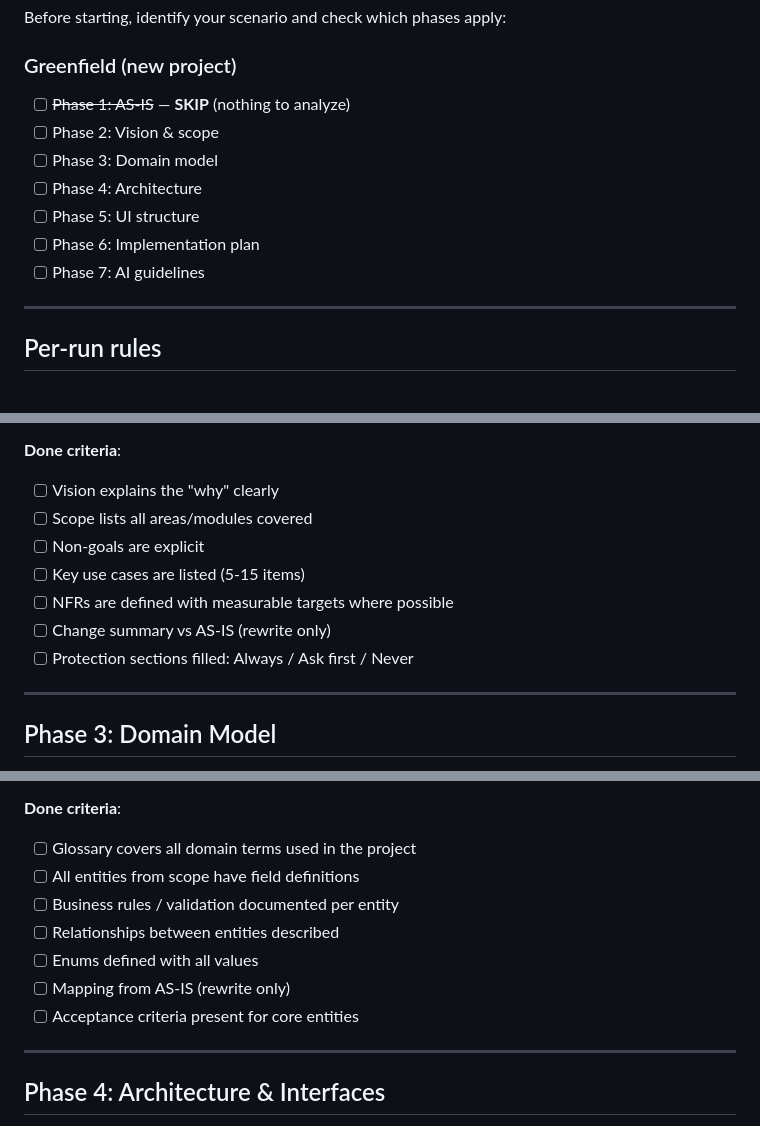
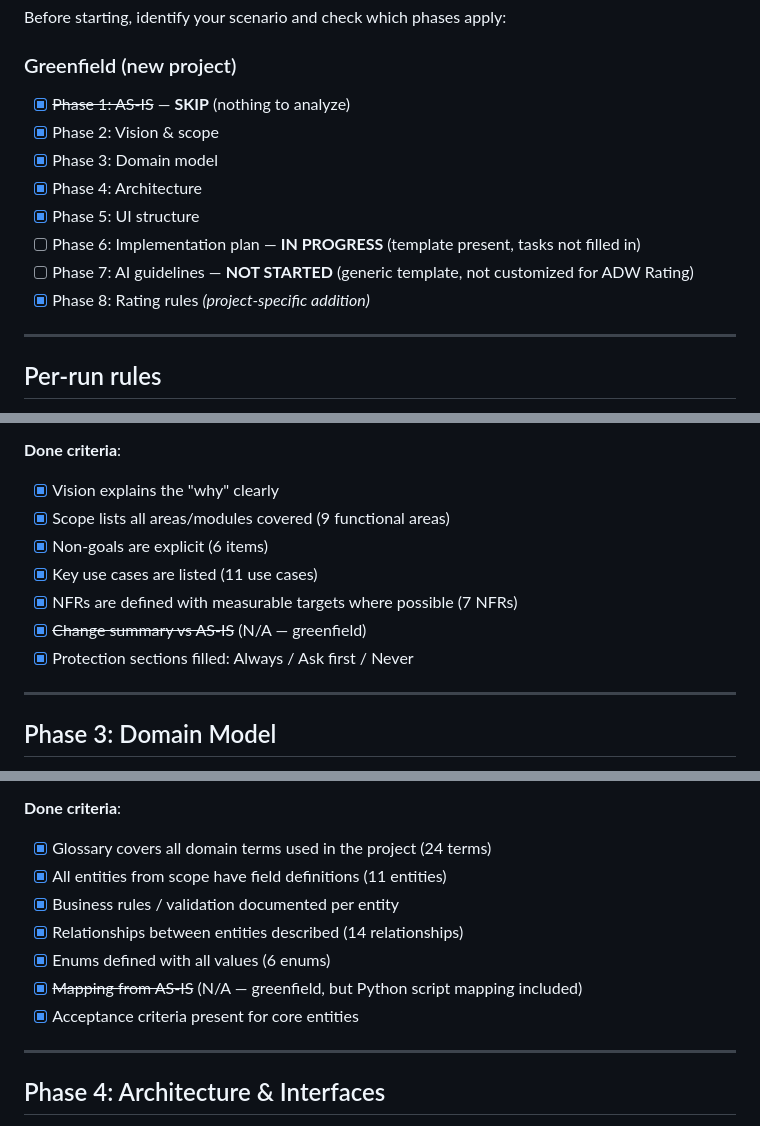
Before and after one commit to strakamichal/adw-rating, a Markdown page: docs/_workflow.md, 3 parts joined by grey strips. GitHub-like rendering.

```diff
--- a/docs/_workflow.md
+++ b/docs/_workflow.md
@@ -7,13 +7,14 @@ Master workflow for creating project documentation with AI agent assistance. Thi
 Before starting, identify your scenario and check which phases apply:
 
 ### Greenfield (new project)
-- [ ] ~~Phase 1: AS-IS~~ — **SKIP** (nothing to analyze)
-- [ ] Phase 2: Vision & scope
-- [ ] Phase 3: Domain model
-- [ ] Phase 4: Architecture
-- [ ] Phase 5: UI structure
-- [ ] Phase 6: Implementation plan
-- [ ] Phase 7: AI guidelines
+- [x] ~~Phase 1: AS-IS~~ — **SKIP** (nothing to analyze)
+- [x] Phase 2: Vision & scope
+- [x] Phase 3: Domain model
+- [x] Phase 4: Architecture
+- [x] Phase 5: UI structure
+- [ ] Phase 6: Implementation plan — **IN PROGRESS** (template present, tasks not filled in)
+- [ ] Phase 7: AI guidelines — **NOT STARTED** (generic template, not customized for ADW Rating)
+- [x] Phase 8: Rating rules *(project-specific addition)*
 
 ---
 
@@ -72,13 +73,13 @@ These rules apply to every AI agent run during documentation:
 7. **Fill in protection sections** — this is critical for AI safety
 
 **Done criteria**:
-- [ ] Vision explains the "why" clearly
-- [ ] Scope lists all areas/modules covered
-- [ ] Non-goals are explicit
-- [ ] Key use cases are listed (5-15 items)
-- [ ] NFRs are defined with measurable targets where possible
-- [ ] Change summary vs AS-IS (rewrite only)
-- [ ] Protection sections filled: Always / Ask first / Never
+- [x] Vision explains the "why" clearly
+- [x] Scope lists all areas/modules covered (9 functional areas)
+- [x] Non-goals are explicit (6 items)
+- [x] Key use cases are listed (11 use cases)
+- [x] NFRs are defined with measurable targets where possible (7 NFRs)
+- [x] ~~Change summary vs AS-IS~~ (N/A — greenfield)
+- [x] Protection sections filled: Always / Ask first / Never
 
 ---
 
@@ -97,13 +98,13 @@ These rules apply to every AI agent run during documentation:
 6. Add acceptance criteria per entity
 
 **Done criteria**:
-- [ ] Glossary covers all domain terms used in the project
-- [ ] All entities from scope have field definitions
-- [ ] Business rules / validation documented per entity
-- [ ] Relationships between entities described
-- [ ] Enums defined with all values
-- [ ] Mapping from AS-IS (rewrite only)
-- [ ] Acceptance criteria present for core entities
+- [x] Glossary covers all domain terms used in the project (24 terms)
+- [x] All entities from scope have field definitions (11 entities)
+- [x] Business rules / validation documented per entity
+- [x] Relationships between entities described (14 relationships)
+- [x] Enums defined with all values (6 enums)
+- [x] ~~Mapping from AS-IS~~ (N/A — greenfield, but Python script mapping included)
+- [x] Acceptance criteria present for core entities
 
 ---
 
```
Also changed, not shown: other parts of docs/_workflow.md (+64 -27 lines).
